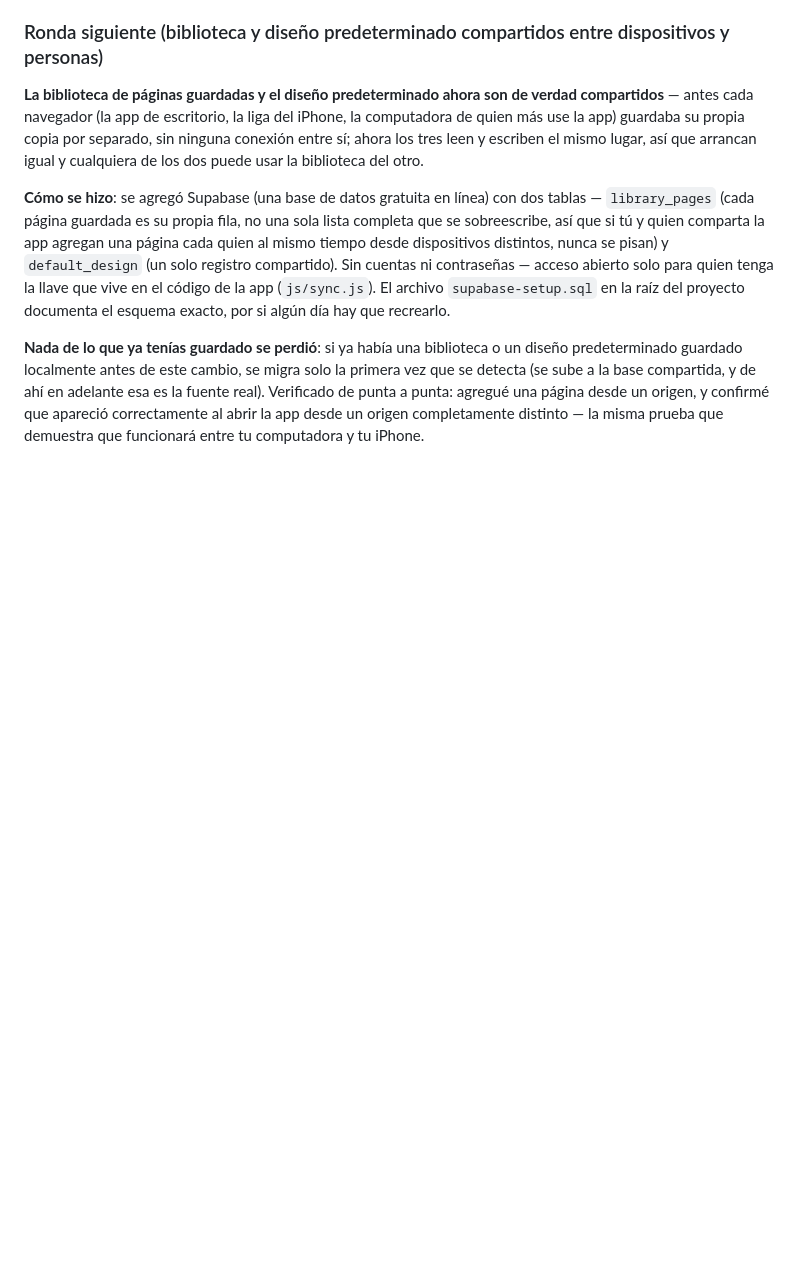
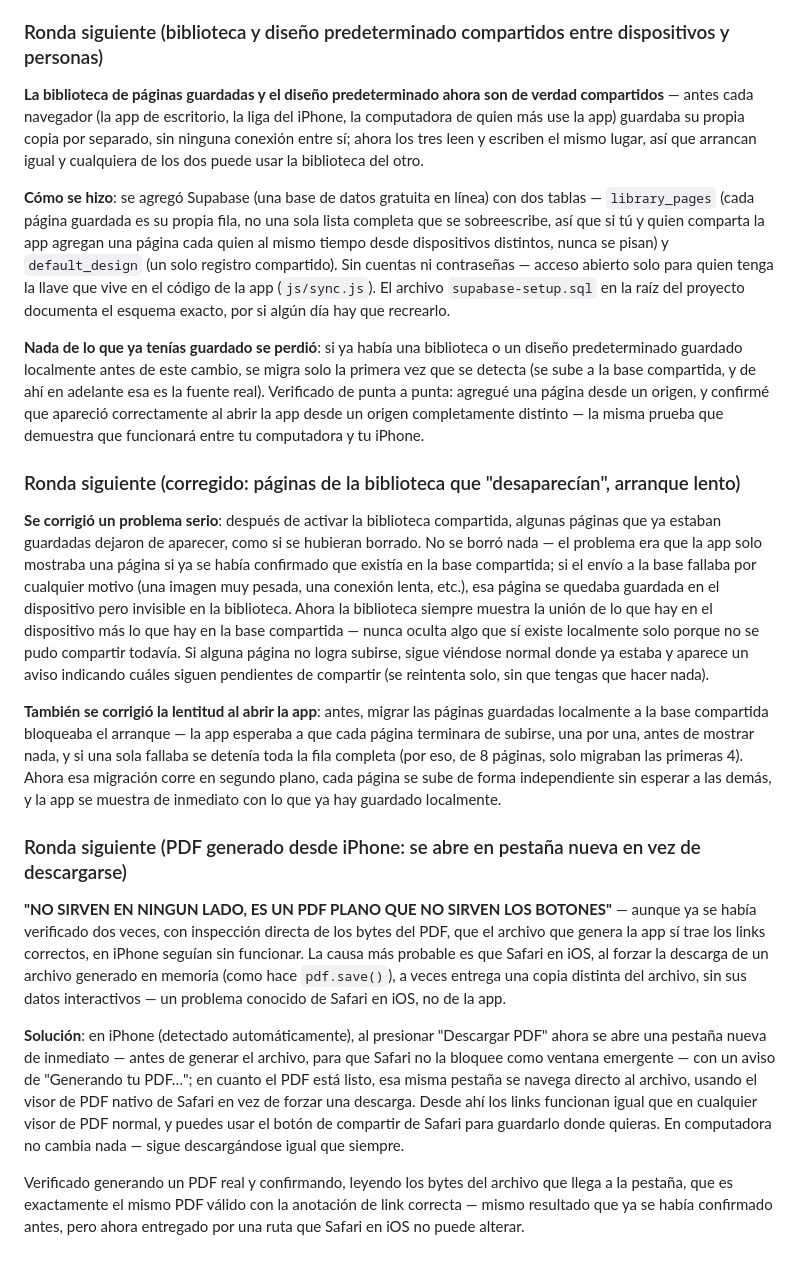
Before and after one commit to FichaMakerApp/FichaFlow, a Markdown page: README.md, the part around the change. Drawn GitHub-style; blank space fills up the shorter version.

Commit message:
Document the library-visibility fix and the iOS PDF-tab fix in the changelog

```diff
--- a/README.md
+++ b/README.md
@@ -1041,3 +1041,55 @@ punta a punta: agregué una página desde un origen, y confirmé que
 apareció correctamente al abrir la app desde un origen completamente
 distinto — la misma prueba que demuestra que funcionará entre tu
 computadora y tu iPhone.
+
+### Ronda siguiente (corregido: páginas de la biblioteca que "desaparecían", arranque lento)
+
+**Se corrigió un problema serio**: después de activar la biblioteca
+compartida, algunas páginas que ya estaban guardadas dejaron de
+aparecer, como si se hubieran borrado. No se borró nada — el problema
+era que la app solo mostraba una página si ya se había confirmado que
+existía en la base compartida; si el envío a la base fallaba por
+cualquier motivo (una imagen muy pesada, una conexión lenta, etc.), esa
+página se quedaba guardada en el dispositivo pero invisible en la
+biblioteca. Ahora la biblioteca siempre muestra la unión de lo que hay
+en el dispositivo más lo que hay en la base compartida — nunca oculta
+algo que sí existe localmente solo porque no se pudo compartir todavía.
+Si alguna página no logra subirse, sigue viéndose normal donde ya
+estaba y aparece un aviso indicando cuáles siguen pendientes de
+compartir (se reintenta solo, sin que tengas que hacer nada).
+
+**También se corrigió la lentitud al abrir la app**: antes, migrar las
+páginas guardadas localmente a la base compartida bloqueaba el arranque
+— la app esperaba a que cada página terminara de subirse, una por una,
+antes de mostrar nada, y si una sola fallaba se detenía toda la fila
+completa (por eso, de 8 páginas, solo migraban las primeras 4). Ahora
+esa migración corre en segundo plano, cada página se sube de forma
+independiente sin esperar a las demás, y la app se muestra de inmediato
+con lo que ya hay guardado localmente.
+
+### Ronda siguiente (PDF generado desde iPhone: se abre en pestaña nueva en vez de descargarse)
+
+**"NO SIRVEN EN NINGUN LADO, ES UN PDF PLANO QUE NO SIRVEN LOS
+BOTONES"** — aunque ya se había verificado dos veces, con inspección
+directa de los bytes del PDF, que el archivo que genera la app sí trae
+los links correctos, en iPhone seguían sin funcionar. La causa más
+probable es que Safari en iOS, al forzar la descarga de un archivo
+generado en memoria (como hace `pdf.save()`), a veces entrega una copia
+distinta del archivo, sin sus datos interactivos — un problema conocido
+de Safari en iOS, no de la app.
+
+**Solución**: en iPhone (detectado automáticamente), al presionar
+"Descargar PDF" ahora se abre una pestaña nueva de inmediato — antes de
+generar el archivo, para que Safari no la bloquee como ventana
+emergente — con un aviso de "Generando tu PDF…"; en cuanto el PDF está
+listo, esa misma pestaña se navega directo al archivo, usando el visor
+de PDF nativo de Safari en vez de forzar una descarga. Desde ahí los
+links funcionan igual que en cualquier visor de PDF normal, y puedes
+usar el botón de compartir de Safari para guardarlo donde quieras. En
+computadora no cambia nada — sigue descargándose igual que siempre.
+
+Verificado generando un PDF real y confirmando, leyendo los bytes del
+archivo que llega a la pestaña, que es exactamente el mismo PDF válido
+con la anotación de link correcta — mismo resultado que ya se había
+confirmado antes, pero ahora entregado por una ruta que Safari en iOS
+no puede alterar.
```
